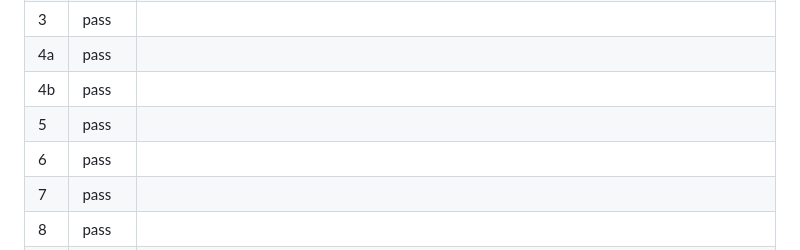
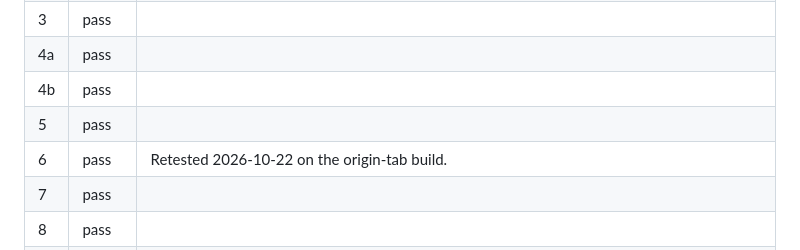
Before and after one commit to jsmusgrave/tab-groups-rock, a Markdown page: TESTING.md, the part around one of its changes. GitHub-like rendering.

Commit message:
Test plan: case 6 passes on the origin-tab build
Co-Authored-By: Claude Opus 5.5 <noreply@anthropic.com>
Claude-Session: https://claude.ai/code/session_01MstE5StCRJ8vYHgxuhfS24

```diff
--- a/TESTING.md
+++ b/TESTING.md
@@ -90,7 +90,7 @@ Each case starts from the setup state unless it says otherwise. "Note arrived" m
 | 4a | pass |  |
 | 4b | pass |  |
 | 5 | pass |  |
-| 6 | pass |  |
+| 6 | pass | Retested 2026-10-22 on the origin-tab build. |
 | 7 | pass |  |
 | 8 | pass |  |
 | 9 | pass | Yes: after Close, the group is still listed under Chrome menu → Tab groups. The extension cannot remove it; the user must use Delete group there. |
```
Also changed, not shown: other parts of TESTING.md (+1 -1 lines).
